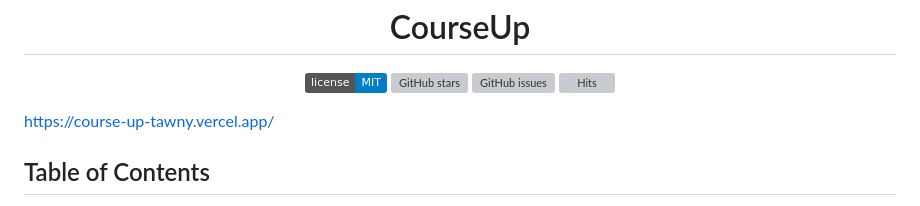
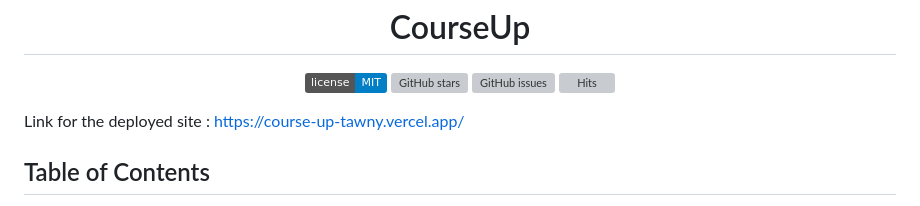
Before and after one commit to sankezzz/COURSE-UP, a Markdown page: README.md, the part around the change. Rendered like a GitHub page; badges without logos; grey boxes are pictures that could not be loaded.

```diff
--- a/README.md
+++ b/README.md
@@ -7,7 +7,7 @@
 [![Hits](https://hits.seeyoufarm.com/api/count/incr/badge.svg?url=sankezzz/COURSE-UP)](https://hits.seeyoufarm.com)
 </div>
 
-https://course-up-tawny.vercel.app/
+Link for the deployed site : https://course-up-tawny.vercel.app/
 
 
 ## Table of Contents
```
